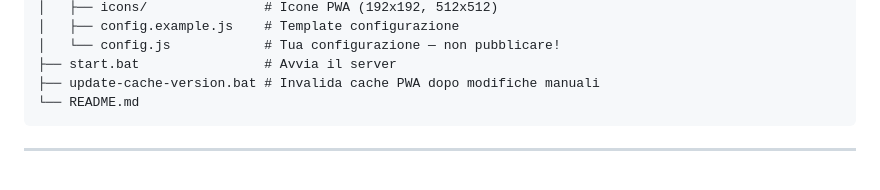
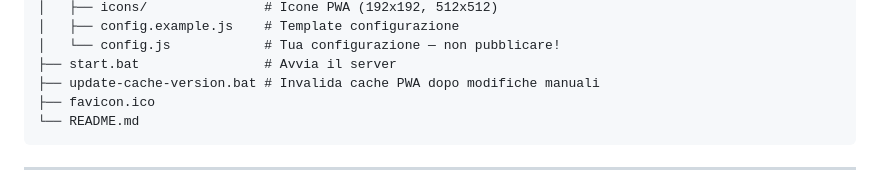
Before and after one commit to GianlucaCise/CineLog, a Markdown page: README.md, the part around the change. Rendered like a GitHub page.

Commit message:
Add favicon.ico to project structure in README

````diff
--- a/README.md
+++ b/README.md
@@ -46,6 +46,7 @@ cinelog/
 │   └── config.js            # Tua configurazione — non pubblicare!
 ├── start.bat                # Avvia il server
 ├── update-cache-version.bat # Invalida cache PWA dopo modifiche manuali
+├── favicon.ico
 └── README.md
 ```
 
````
